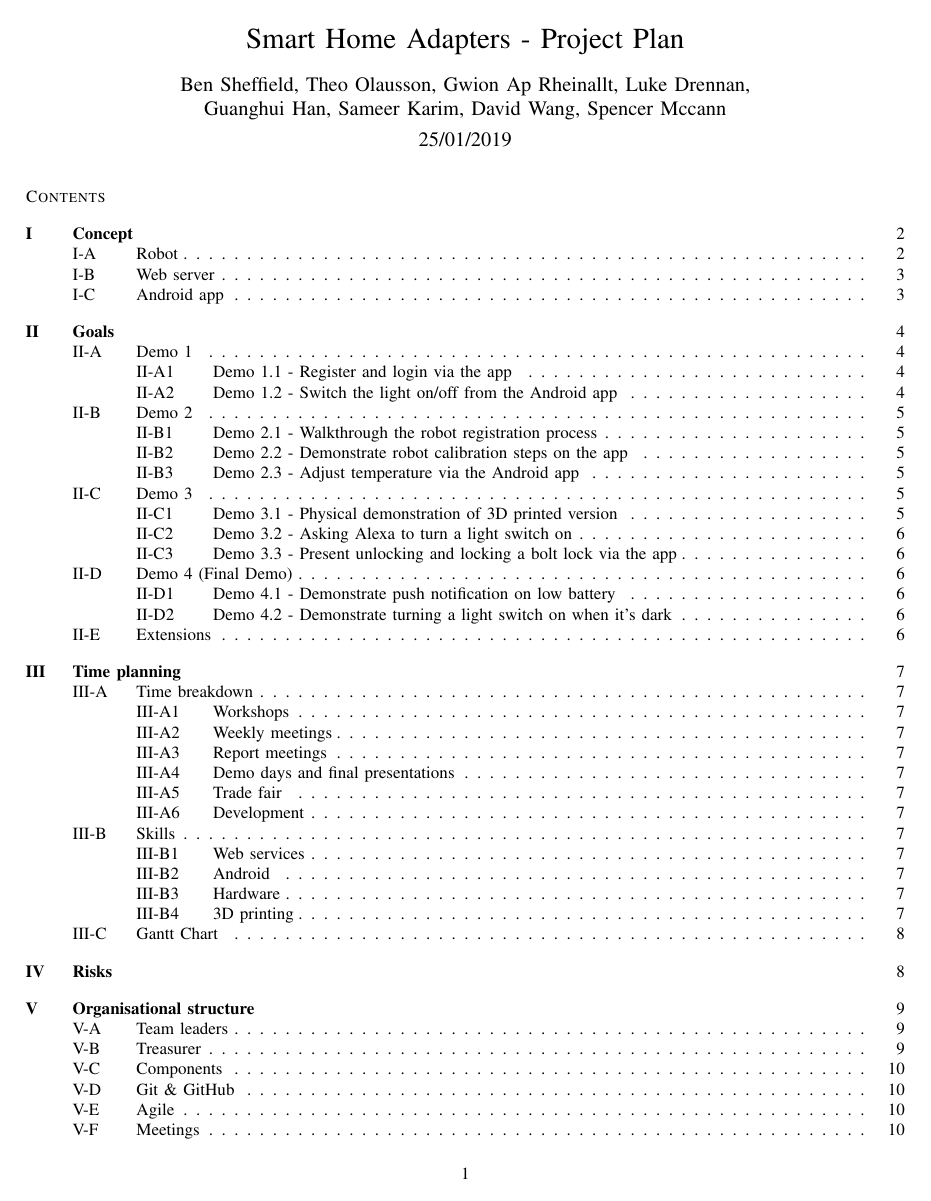
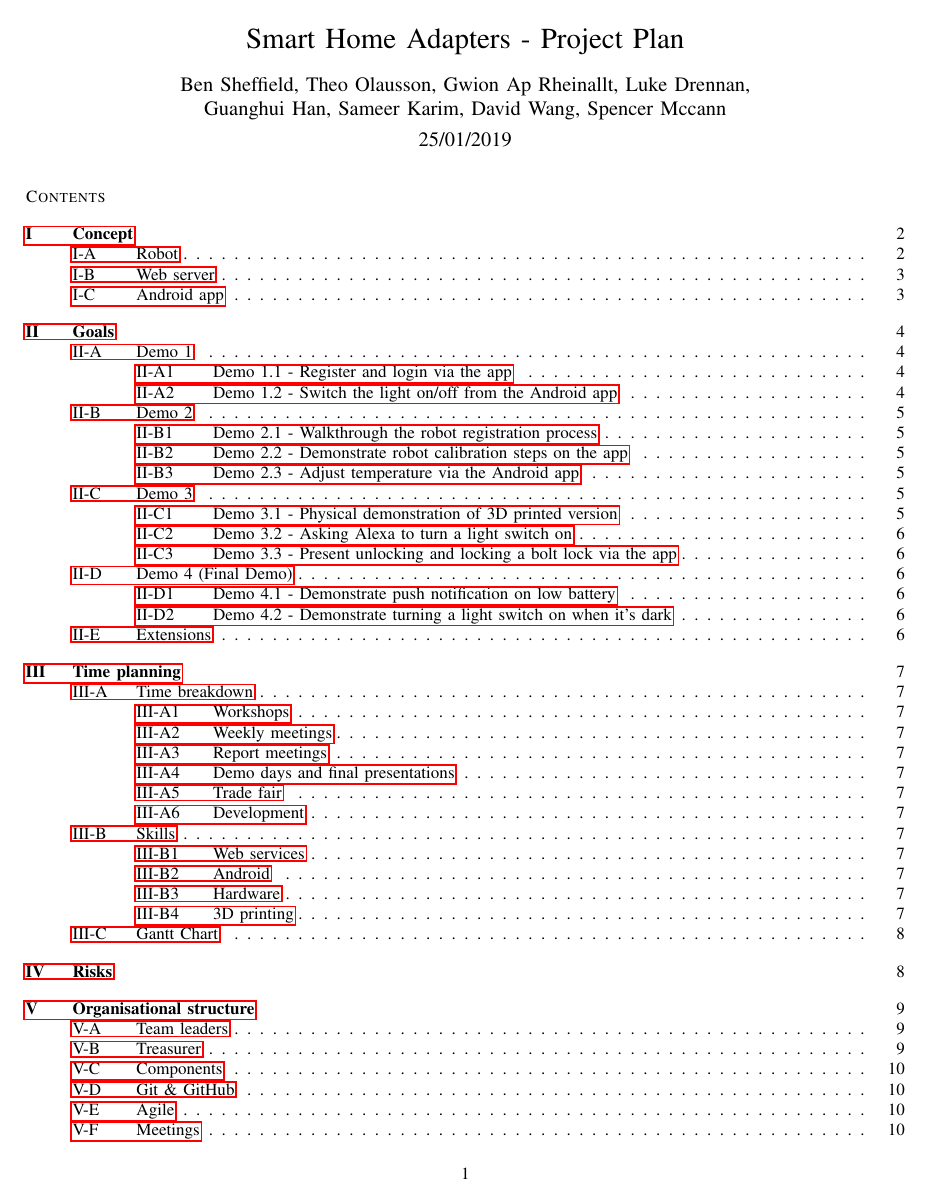
Before and after one commit to zoeyfyi/SmartHomeAdapters, a LaTeX paper (reports/project-plan/document.tex): page 1 of 10. Compiled offline with pdfLaTeX.

Commit message:
docs(project plan): revert links back to original style

```diff
--- a/reports/project-plan/document.tex
+++ b/reports/project-plan/document.tex
@@ -19,7 +19,6 @@
 \usepackage{algorithmic}
 \usepackage{graphicx}
 \usepackage{hyperref}
-\hypersetup {hidelinks,}
 
 \usepackage{subcaption}
 \usepackage{tabularx}
```
